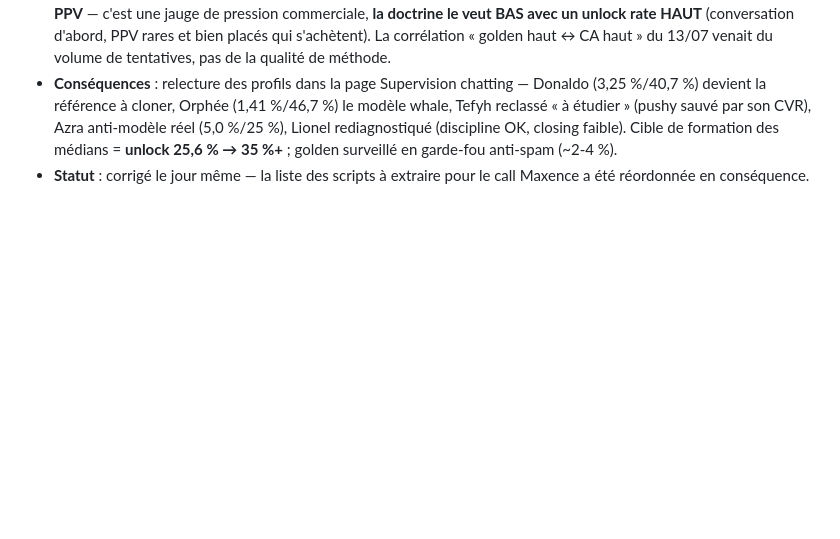
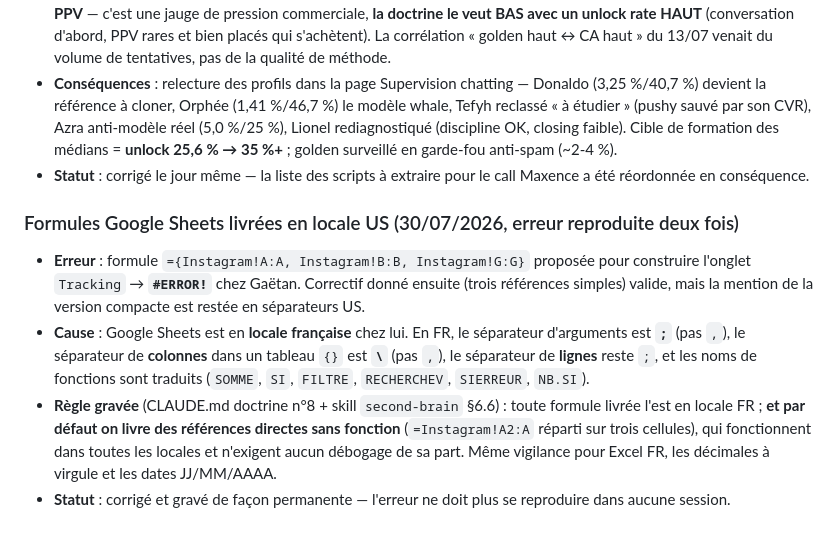
Before and after one commit to gaetanbaudime-dot/Claude-skill, a Markdown page: second-brain/99-Meta/Fact-Check-Log.md, the part around the change. Drawn GitHub-style; blank space fills up the shorter version.

Commit message:
Fact-Check-Log : formules Sheets livrées en locale US (#ERROR!) — règle FR gravée dans la doctrine et la skill

```diff
--- a/second-brain/99-Meta/Fact-Check-Log.md
+++ b/second-brain/99-Meta/Fact-Check-Log.md
@@ -163,3 +163,9 @@ Les pages suivantes citent des faits classiques non re-vérifiés en ligne penda
 - **Correction (Gaëtan, définitions Infloww vérifiées au tooltip)** : golden ratio = **% des messages envoyés qui sont des PPV** — c'est une jauge de pression commerciale, **la doctrine le veut BAS avec un unlock rate HAUT** (conversation d'abord, PPV rares et bien placés qui s'achètent). La corrélation « golden haut ↔ CA haut » du 13/07 venait du volume de tentatives, pas de la qualité de méthode.
 - **Conséquences** : relecture des profils dans la page Supervision chatting — Donaldo (3,25 %/40,7 %) devient la référence à cloner, Orphée (1,41 %/46,7 %) le modèle whale, Tefyh reclassé « à étudier » (pushy sauvé par son CVR), Azra anti-modèle réel (5,0 %/25 %), Lionel rediagnostiqué (discipline OK, closing faible). Cible de formation des médians = **unlock 25,6 % → 35 %+** ; golden surveillé en garde-fou anti-spam (~2-4 %).
 - **Statut** : corrigé le jour même — la liste des scripts à extraire pour le call Maxence a été réordonnée en conséquence.
+
+### Formules Google Sheets livrées en locale US (30/07/2026, erreur reproduite deux fois)
+- **Erreur** : formule `={Instagram!A:A, Instagram!B:B, Instagram!G:G}` proposée pour construire l'onglet `Tracking` → **`#ERROR!`** chez Gaëtan. Correctif donné ensuite (trois références simples) valide, mais la mention de la version compacte est restée en séparateurs US.
+- **Cause** : Google Sheets est en **locale française** chez lui. En FR, le séparateur d'arguments est **`;`** (pas `,`), le séparateur de **colonnes** dans un tableau `{}` est **`\`** (pas `,`), le séparateur de **lignes** reste `;`, et les noms de fonctions sont traduits (`SOMME`, `SI`, `FILTRE`, `RECHERCHEV`, `SIERREUR`, `NB.SI`).
+- **Règle gravée** (CLAUDE.md doctrine n°8 + skill `second-brain` §6.6) : toute formule livrée l'est en locale FR ; **et par défaut on livre des références directes sans fonction** (`=Instagram!A2:A` réparti sur trois cellules), qui fonctionnent dans toutes les locales et n'exigent aucun débogage de sa part. Même vigilance pour Excel FR, les décimales à virgule et les dates JJ/MM/AAAA.
+- **Statut** : corrigé et gravé de façon permanente — l'erreur ne doit plus se reproduire dans aucune session.
```
